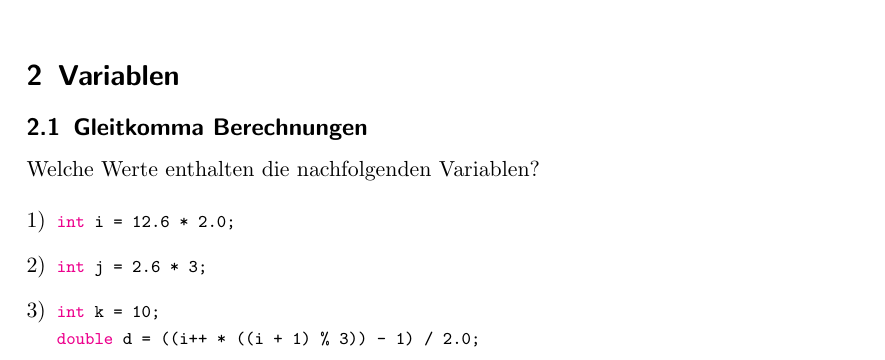
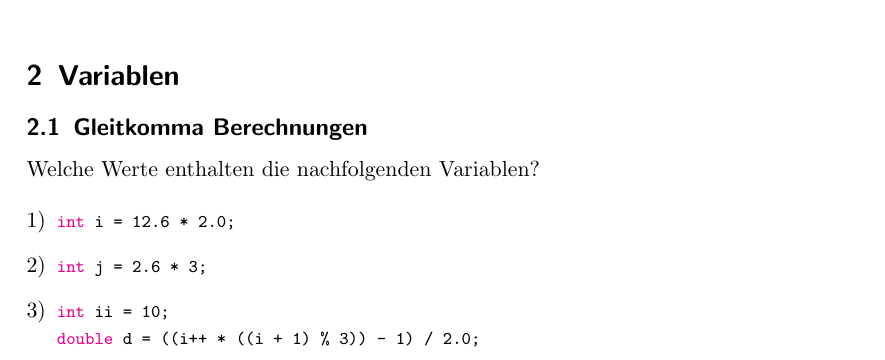
Before and after one commit to Thomseeen/uebung-informatik, a LaTeX problem sheet (doc/uebung-informatik.tex): part of page 1 of 6, cut so that both start at the same text. Compiled offline with pdfLaTeX.

Commit message:
fix typo in doc

```diff
--- a/doc/uebung-informatik.tex
+++ b/doc/uebung-informatik.tex
@@ -101,7 +101,7 @@ Welche Werte enthalten die nachfolgenden Variablen?
 \begin{enumerate}[{1)}]
 	\item \lstinline|int i = 12.6 * 2.0;|
 	\item \lstinline|int j = 2.6 * 3;|
-	\item \lstinline|int k = 10;|\\
+	\item \lstinline|int ii = 10;|\\
 	\lstinline|double d = ((i++ * ((i + 1) % 3)) - 1) / 2.0;|
 \end{enumerate}
 
```
